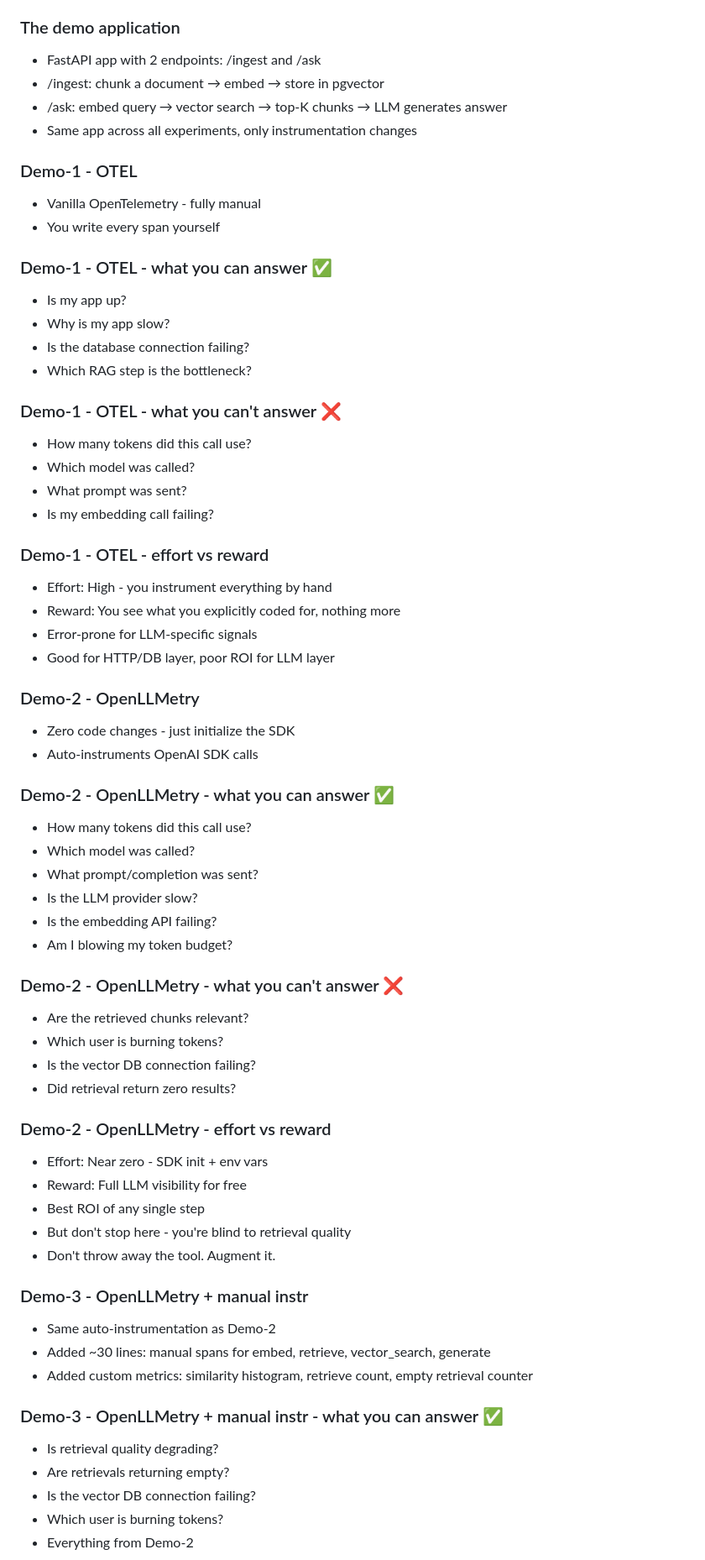
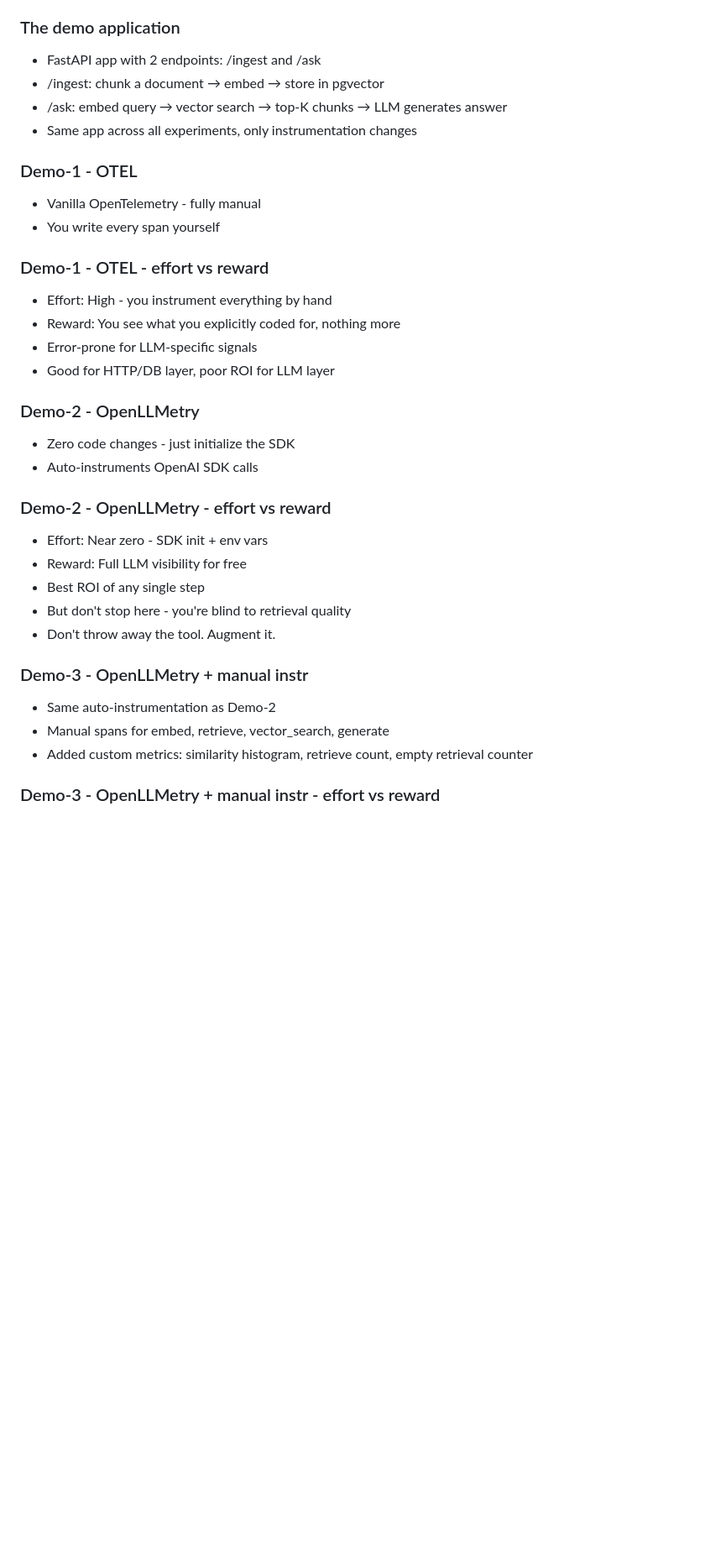
Before and after one commit to saurabh-hirani/talks, a Markdown page: ai-observability/notes.md, the part around one of its changes. Shown at 84% size. Drawn GitHub-style; blank space fills up the shorter version.

```diff
--- a/ai-observability/notes.md
+++ b/ai-observability/notes.md
@@ -83,50 +127,29 @@
 ### The demo application
+
   - FastAPI app with 2 endpoints: /ingest and /ask
   - /ingest: chunk a document → embed → store in pgvector
   - /ask: embed query → vector search → top-K chunks → LLM generates answer
   - Same app across all experiments, only instrumentation changes
 
 ### Demo-1 - OTEL
+
   - Vanilla OpenTelemetry - fully manual
   - You write every span yourself
 
-### Demo-1 - OTEL - what you can answer ✅
-  - Is my app up?
-  - Why is my app slow?
-  - Is the database connection failing?
-  - Which RAG step is the bottleneck?
+### Demo-1 - OTEL - effort vs reward
 
-### Demo-1 - OTEL - what you can't answer ❌
-  - How many tokens did this call use?
-  - Which model was called?
-  - What prompt was sent?
-  - Is my embedding call failing?
-
-### Demo-1 - OTEL - effort vs reward
   - Effort: High - you instrument everything by hand
   - Reward: You see what you explicitly coded for, nothing more
   - Error-prone for LLM-specific signals
   - Good for HTTP/DB layer, poor ROI for LLM layer
 
 ### Demo-2 - OpenLLMetry
+
   - Zero code changes - just initialize the SDK
   - Auto-instruments OpenAI SDK calls
 
-### Demo-2 - OpenLLMetry - what you can answer ✅
-  - How many tokens did this call use?
-  - Which model was called?
-  - What prompt/completion was sent?
-  - Is the LLM provider slow?
-  - Is the embedding API failing?
-  - Am I blowing my token budget?
+### Demo-2 - OpenLLMetry - effort vs reward
 
-### Demo-2 - OpenLLMetry - what you can't answer ❌
-  - Are the retrieved chunks relevant?
-  - Which user is burning tokens?
-  - Is the vector DB connection failing?
-  - Did retrieval return zero results?
-
-### Demo-2 - OpenLLMetry - effort vs reward
   - Effort: Near zero - SDK init + env vars
   - Reward: Full LLM visibility for free
   - Best ROI of any single step
@@ -134,14 +157,10 @@
   - Don't throw away the tool. Augment it.
 
 ### Demo-3 - OpenLLMetry + manual instr
+
   - Same auto-instrumentation as Demo-2
-  - Added ~30 lines: manual spans for embed, retrieve, vector_search, generate
+  - Manual spans for embed, retrieve, vector_search, generate
   - Added custom metrics: similarity histogram, retrieve count, empty retrieval counter
 
-### Demo-3 - OpenLLMetry + manual instr - what you can answer ✅
-  - Is retrieval quality degrading?
-  - Are retrievals returning empty?
-  - Is the vector DB connection failing?
-  - Which user is burning tokens?
-  - Everything from Demo-2
+### Demo-3 - OpenLLMetry + manual instr - effort vs reward
 
```
Also changed, not shown: other parts of ai-observability/notes.md (+97 -49 lines).
